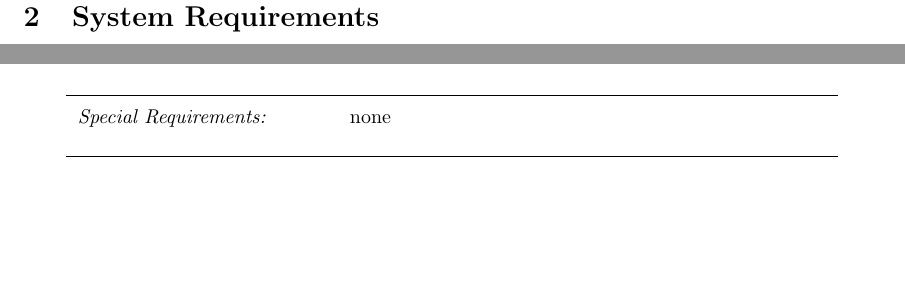
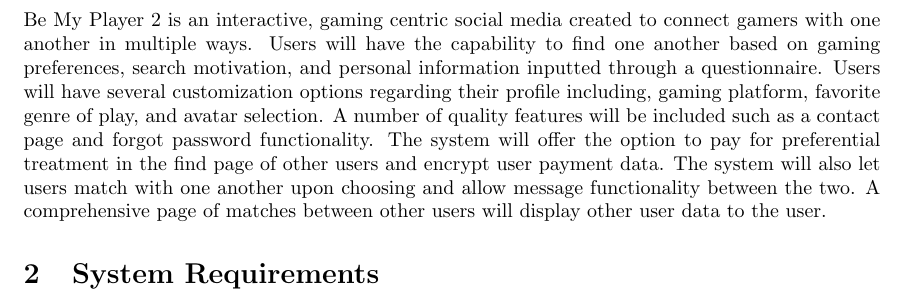
Before and after one commit to MeghanBibb/BeMyPlayer2, a LaTeX document (Iteration 1/doc/Iteration1.tex): two parts of pages 2 and 4 of 5 before the commit and part of page 2 of 5 after it, the two joined at a grey line, cut at the place of the change, the shorter picture padded with empty space. Compiled offline with pdfLaTeX.

Commit message:
Added Project Vision (first try)

```diff
--- a/Iteration 1/doc/Iteration1.tex
+++ b/Iteration 1/doc/Iteration1.tex
@@ -39,6 +39,7 @@
 %------------------------------------------------------
 
 \section{Project Vision}
+Be My Player 2 is an interactive, gaming centric social media created to connect gamers with one another in multiple ways. Users will have the capability to find one another based on gaming preferences, search motivation, and personal information inputted through a questionnaire. Users will have several customization options regarding their profile including, gaming platform, favorite genre of play, and avatar selection. A number of quality features will be included such as a contact page and forgot password functionality. The system will offer the option to pay for preferential treatment in the find page of other users and encrypt user payment data. The system will also let users match with one another upon choosing and allow message functionality between the two. A comprehensive page of matches between other users will display other user data to the user.
 
 \section{System Requirements}
 \begin{enumerate}
@@ -101,7 +102,7 @@
 		\item[4.] Return to step 4.
 		\end{enumerate}
 }
-\additemizedfield{Special Requirements:}{none}
+%\additemizedfield{Special Requirements:}{none}
 % Optional items:
 %\addscenario{Technology and Data Variations List:}{N/A}
 %\addfield{Frequency of Occurrence:}{N/A}
```
Also changed, not shown: 3 other files.
